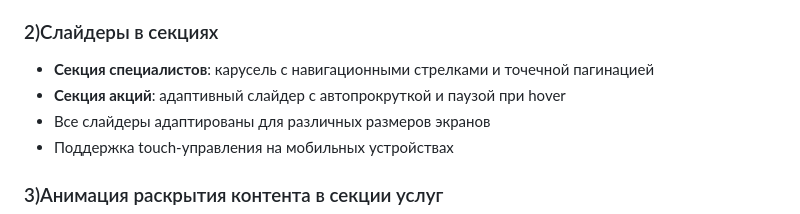
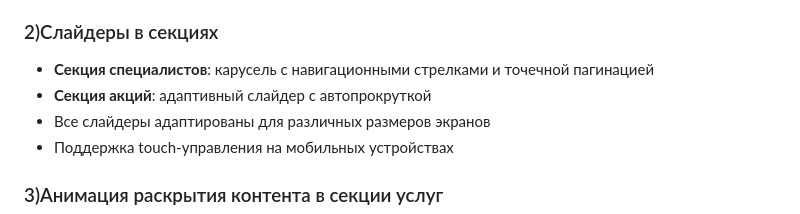
Before and after one commit to Velial-Re/olimp-bitrix, a Markdown page: Readme.md, the part around the change. GitHub-like rendering.

Commit message:
docs: update Readme

```diff
--- a/Readme.md
+++ b/Readme.md
@@ -16,7 +16,7 @@
 ### 2)Слайдеры в секциях
 
 - **Секция специалистов**: карусель с навигационными стрелками и точечной пагинацией
-- **Секция акций**: адаптивный слайдер с автопрокруткой и паузой при hover
+- **Секция акций**: адаптивный слайдер с автопрокруткой
 - Все слайдеры адаптированы для различных размеров экранов
 - Поддержка touch-управления на мобильных устройствах
 
```
